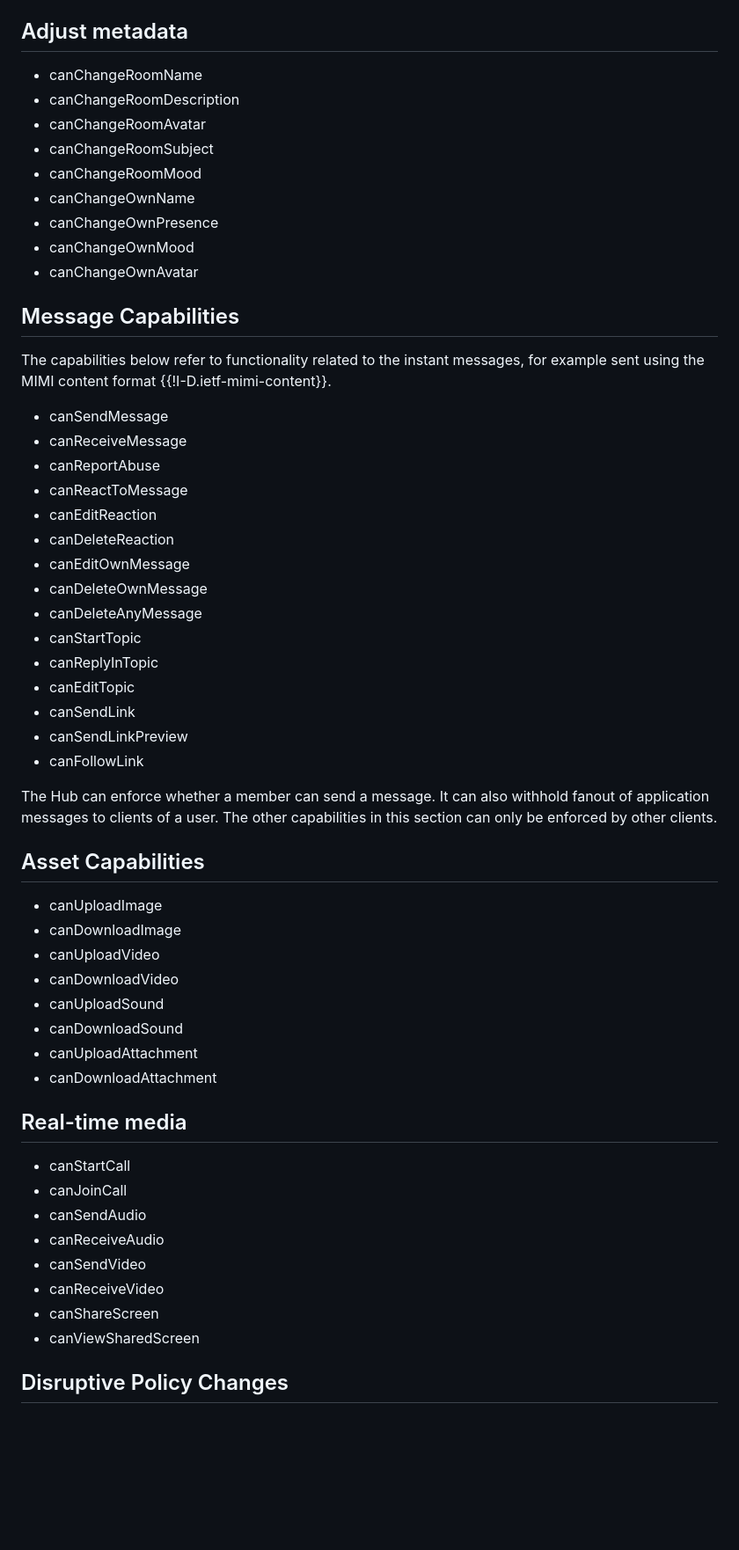
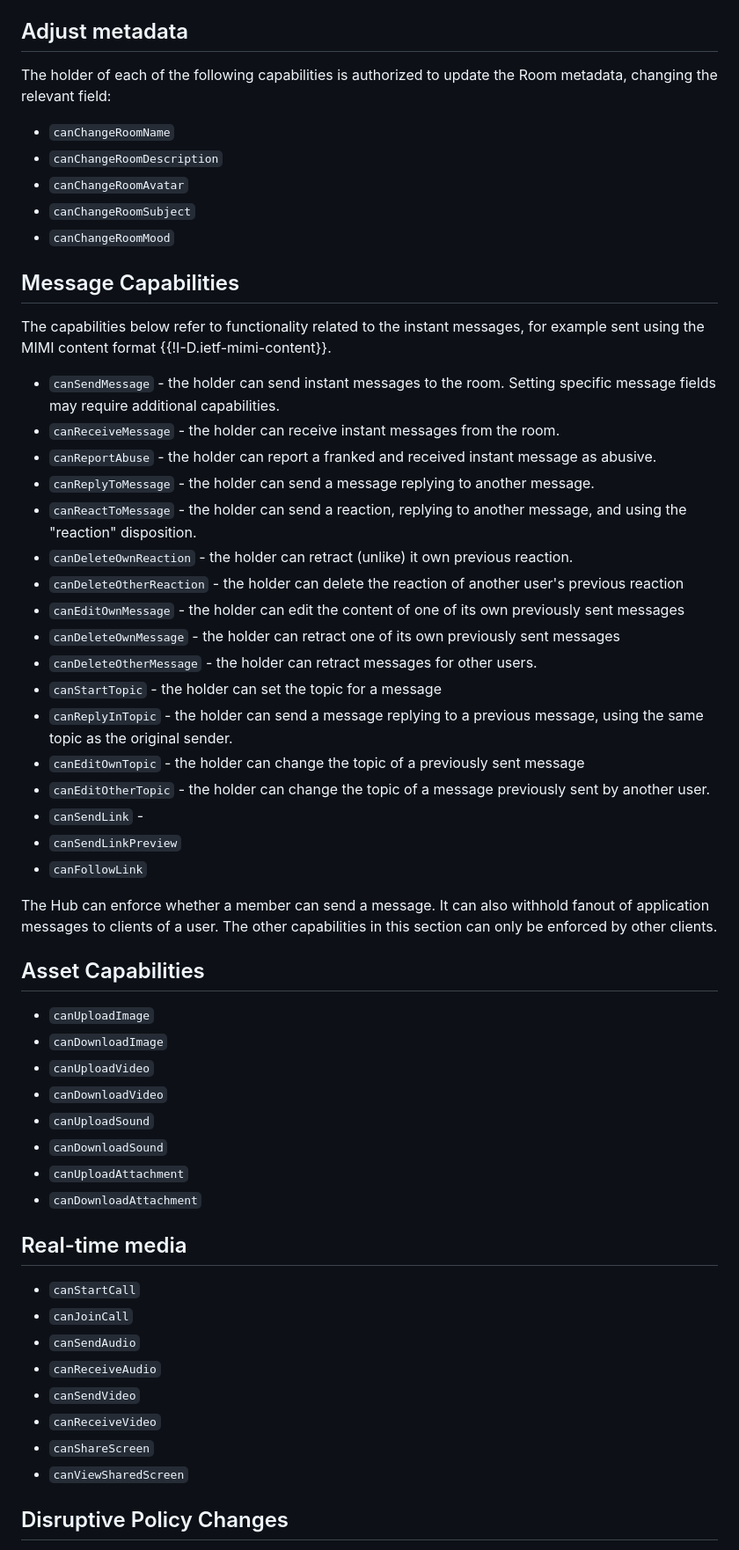
Before and after one commit to rohanmahy/mimi-app-components, a Markdown page: draft-mahy-mimi-app-components.md, the part around the change printed below. Shown: that part at 88% size. GitHub-like rendering; blank space fills up the shorter version.

Commit message:
Add text to messaging capabilities

```diff
--- a/draft-mahy-mimi-app-components.md
+++ b/draft-mahy-mimi-app-components.md
@@ -361,62 +363,62 @@ The membership capabilities below allow authorized holders to update the Partici
 
 ## Adjust metadata
 
-- canChangeRoomName
-- canChangeRoomDescription
-- canChangeRoomAvatar
-- canChangeRoomSubject
-- canChangeRoomMood
-- canChangeOwnName
-- canChangeOwnPresence
-- canChangeOwnMood
-- canChangeOwnAvatar
+The holder of each of the following capabilities is authorized to update the Room metadata, changing the relevant field:
+
+- `canChangeRoomName`
+- `canChangeRoomDescription`
+- `canChangeRoomAvatar`
+- `canChangeRoomSubject`
+- `canChangeRoomMood`
 
 
 ## Message Capabilities
 
 The capabilities below refer to functionality related to the instant messages, for example sent using the MIMI content format {{!I-D.ietf-mimi-content}}.
 
-- canSendMessage
-- canReceiveMessage
-- canReportAbuse
-- canReactToMessage
-- canEditReaction
-- canDeleteReaction
-- canEditOwnMessage
-- canDeleteOwnMessage
-- canDeleteAnyMessage
-- canStartTopic
-- canReplyInTopic
-- canEditTopic
-- canSendLink
-- canSendLinkPreview
-- canFollowLink
+- `canSendMessage` - the holder can send instant messages to the room. Setting specific message fields may require additional capabilities.
+- `canReceiveMessage` - the holder can receive instant messages from the room.
+- `canReportAbuse` - the holder can report a franked and received instant message as abusive.
+- `canReplyToMessage` - the holder can send a message replying to another message.
+- `canReactToMessage` - the holder can send a reaction, replying to another message, and using the "reaction" disposition.
+- `canDeleteOwnReaction` - the holder can retract (unlike) it own previous reaction.
+- `canDeleteOtherReaction` - the holder can delete the reaction of another user's previous reaction
+- `canEditOwnMessage` - the holder can edit the content of one of its own previously sent messages
+- `canDeleteOwnMessage` - the holder can retract one of its own previously sent messages
+- `canDeleteOtherMessage` - the holder can retract messages for other users.
+- `canStartTopic` - the holder can set the topic for a message
+- `canReplyInTopic` - the holder can send a message replying to a previous message, using the same topic as the original sender.
+- `canEditOwnTopic` - the holder can change the topic of a previously sent message
+- `canEditOtherTopic` - the holder can change the topic of a message previously sent by another user.
+- `canSendLink` -
+- `canSendLinkPreview`
+- `canFollowLink`
 
 The Hub can enforce whether a member can send a message. It can also withhold fanout of application messages to clients of a user. The other capabilities in this section can only be enforced by other clients.
 
 
 ## Asset Capabilities
 
-- canUploadImage
-- canDownloadImage
-- canUploadVideo
-- canDownloadVideo
-- canUploadSound
-- canDownloadSound
-- canUploadAttachment
-- canDownloadAttachment
+- `canUploadImage`
+- `canDownloadImage`
+- `canUploadVideo`
+- `canDownloadVideo`
+- `canUploadSound`
+- `canDownloadSound`
+- `canUploadAttachment`
+- `canDownloadAttachment`
 
 
 ## Real-time media
 
-- canStartCall
-- canJoinCall
-- canSendAudio
-- canReceiveAudio
-- canSendVideo
-- canReceiveVideo
-- canShareScreen
-- canViewSharedScreen
+- `canStartCall`
+- `canJoinCall`
+- `canSendAudio`
+- `canReceiveAudio`
+- `canSendVideo`
+- `canReceiveVideo`
+- `canShareScreen`
+- `canViewSharedScreen`
 
 ## Disruptive Policy Changes
 
```
Also changed, not shown: other parts of draft-mahy-mimi-app-components.md (+13 -7 lines).
